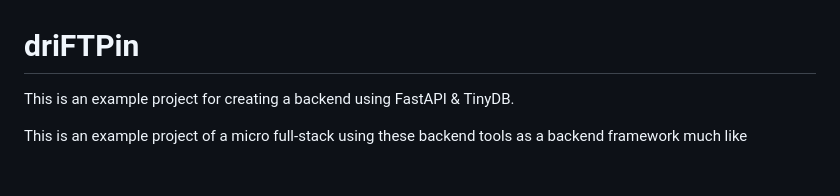
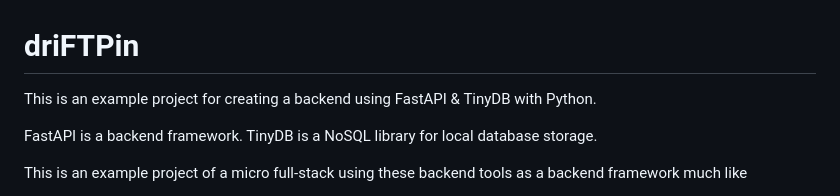
Before and after one commit to RoyceTheBiker/driFTPin, a Markdown page: README.md, the part around the change. Drawn GitHub-style; blank space fills up the shorter version.

Commit message:
Document improvements

```diff
--- a/README.md
+++ b/README.md
@@ -1,5 +1,7 @@
 # driFTPin
-This is an example project for creating a backend using FastAPI & TinyDB.
+This is an example project for creating a backend using FastAPI & TinyDB with Python.
+
+FastAPI is a backend framework. TinyDB is a NoSQL library for local database storage.
 
 This is an example project of a micro full-stack using these backend tools as a backend framework much like
  - [FastAPI](https://fastapi.tiangolo.com/)
```
